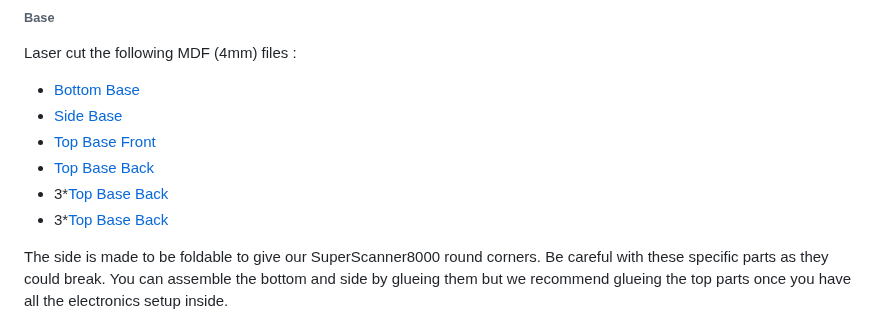
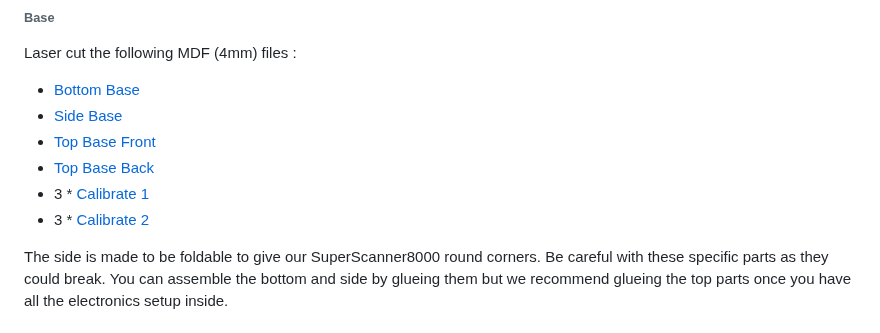
Before and after one commit to epfl-cs358/2024fa-superscanner8000, a Markdown page: README.md, the part around the change. Rendered like a GitHub page.

```diff
--- a/README.md
+++ b/README.md
@@ -89,8 +89,8 @@ Laser cut the following MDF (4mm) files :
    - [Side Base](design/dxf/side_full.dxf)
    - [Top Base Front](design/dxf/top_base_front.dxf)
    - [Top Base Back](design/dxf/top_base_back.dxf)
-   - 3*[Top Base Back](design/dxf/calibrate1)
-   - 3*[Top Base Back](design/dxf/calibrate2)
+   - 3 * [Calibrate 1](design/dxf/calibrate1)
+   - 3 * [Calibrate 2](design/dxf/calibrate2)
 
 The side is made to be foldable to give our SuperScanner8000 round corners. Be careful with these specific parts as they could break.
 You can assemble the bottom and side by glueing them but we recommend glueing the top parts once you have all the electronics setup inside.
```
